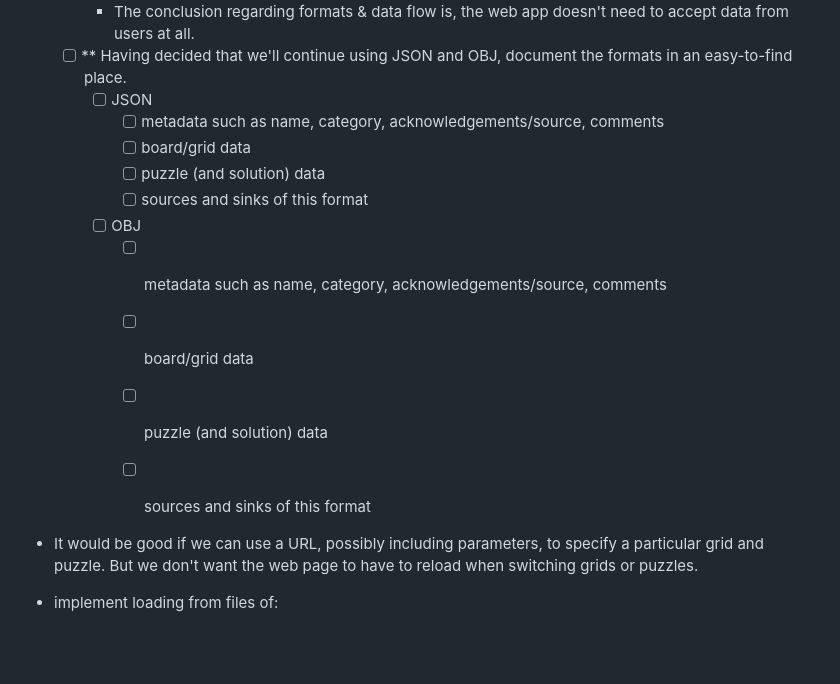
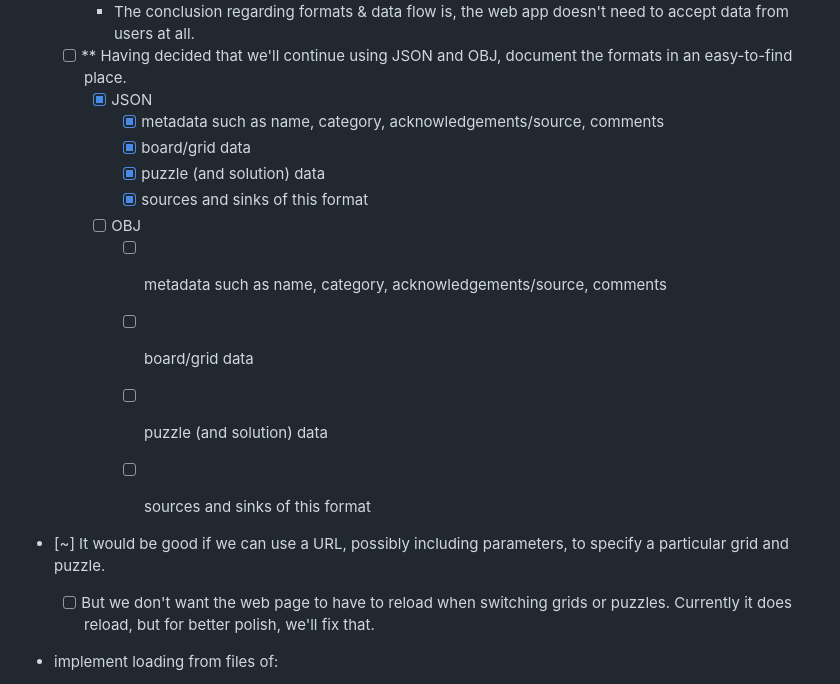
Before and after one commit to huttarl/slitherlink3D, a Markdown page: ideas/TODOs.md, the part around one of its changes. Drawn GitHub-style; blank space fills up the shorter version.

Commit message:
Updated TODOs list.

```diff
--- a/ideas/TODOs.md
+++ b/ideas/TODOs.md
@@ -149,11 +149,11 @@ Note, some of these items may be already done even if they're not checked off.
         - The web app won't generate new puzzles (for now)
         - The conclusion regarding formats & data flow is, the web app doesn't need to accept data from users at all.
     - [ ] ** Having decided that we'll continue using JSON and OBJ, document the formats in an easy-to-find place.
-        - [ ] JSON
-            - [ ] metadata such as name, category, acknowledgements/source, comments
-            - [ ] board/grid data
-            - [ ] puzzle (and solution) data
-            - [ ] sources and sinks of this format
+        - [x] JSON
+            - [x] metadata such as name, category, acknowledgements/source, comments
+            - [x] board/grid data
+            - [x] puzzle (and solution) data
+            - [x] sources and sinks of this format
         - [ ] OBJ
             - [ ] metadata such as name, category, acknowledgements/source, comments
             - [ ] board/grid data
@@ -162,8 +162,8 @@ Note, some of these items may be already done even if they're not checked off.
 
 
 
-- It would be good if we can use a URL, possibly including parameters, to specify a particular grid and puzzle.
-    But we don't want the web page to have to reload when switching grids or puzzles.
+- [~] It would be good if we can use a URL, possibly including parameters, to specify a particular grid and puzzle.
+    - [ ] But we don't want the web page to have to reload when switching grids or puzzles. Currently it does reload, but for better polish, we'll fix that.
 
 - implement loading from files of:
     - grids
```
Also changed, not shown: other parts of ideas/TODOs.md (+15 -15 lines).
